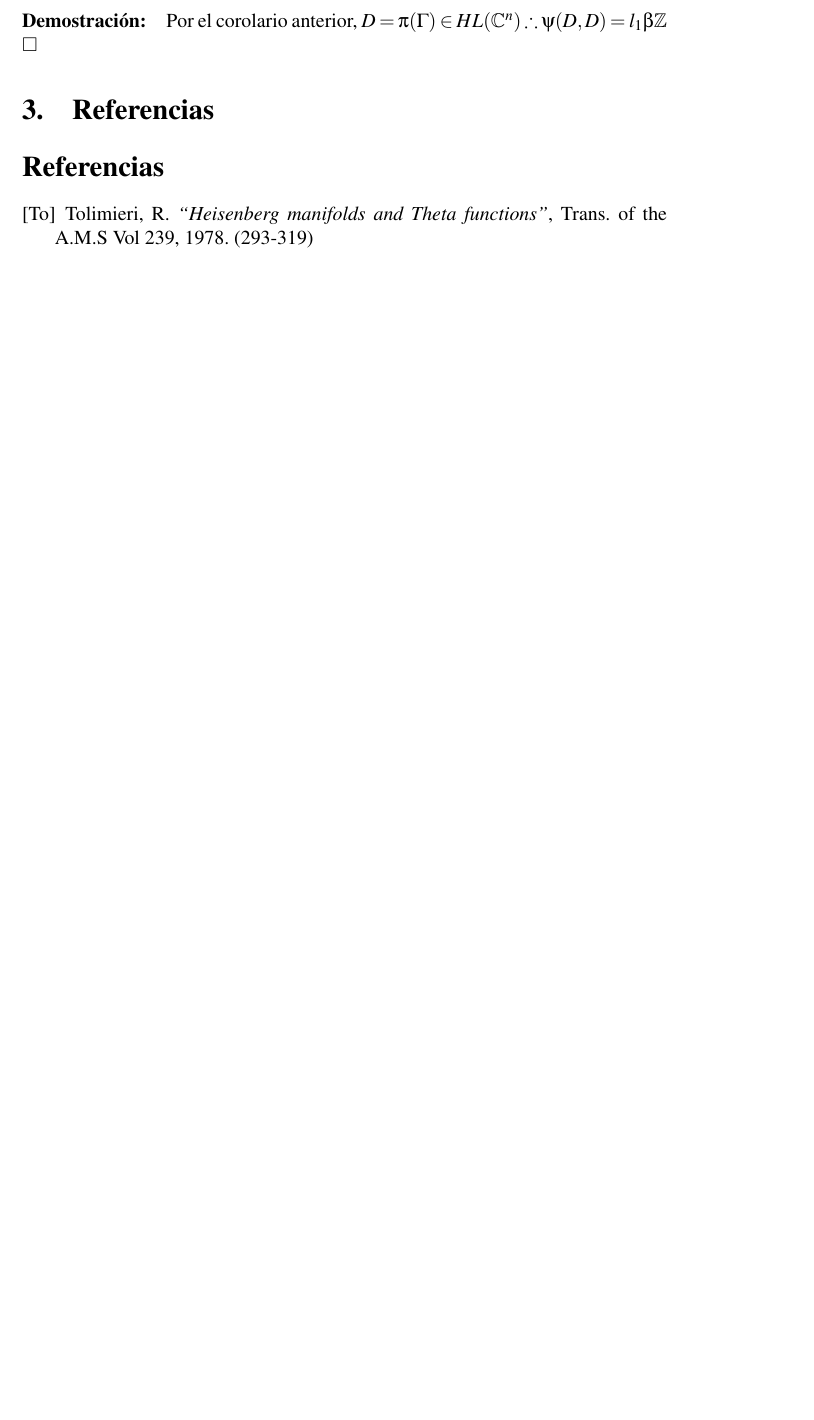
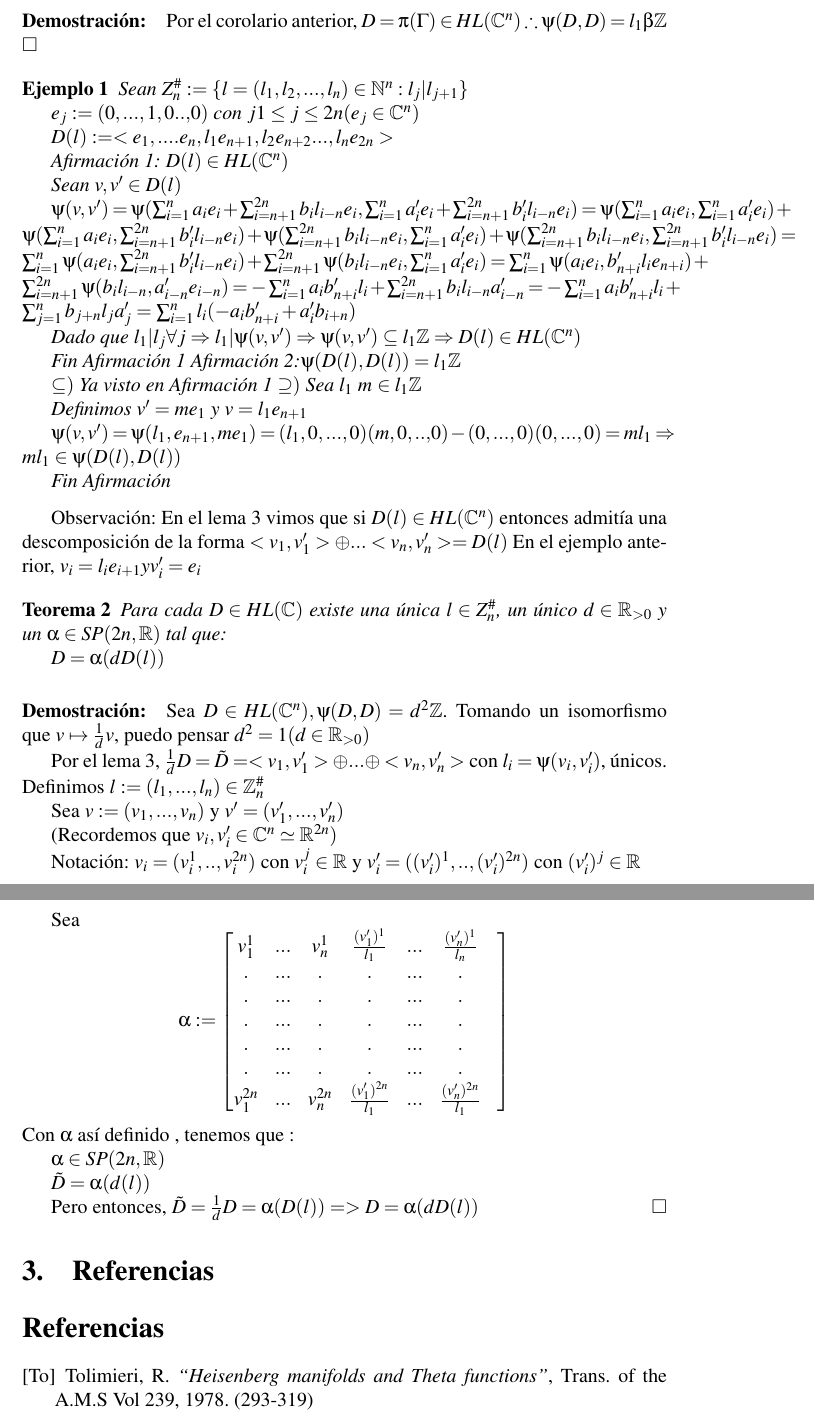
Before and after one commit to exequiel-aguirre/tf, a LaTeX paper (tf.tex): part of page 6 of 6 before the commit and two parts of pages 6 and 7 of 7 after it, the two joined at a grey line, cut so that both start at the same text, the shorter picture padded with empty space. Compiled offline with pdfLaTeX.

Commit message:
finished, but not revised

```diff
--- a/tf.tex
+++ b/tf.tex
@@ -12,6 +12,7 @@
 \newtheorem{lemma}{Lema}
 \newtheorem{proposition}{Proposición}
 \newtheorem{corollary}{Corolario}
+\newtheorem{example}{Ejemplo}
 \newtheorem{note}{Nota}
 \newtheorem{definition}{Definición}
 \newenvironment{proof}{\paragraph{Demostración:}}{\hfill$\square$}
@@ -321,7 +322,85 @@ Fin Afirmación
  \end{proof}
 
 
+\begin{example}
+ Sean
+ $Z_n^{\#}:= \{ l=(l_1,l_2,...,l_n) \in \mathbb{N}^n:l_j|l_{j+1} \}$
 
+ $e_j:=(0,...,1,0...0)$ con $j 1\leq j \leq 2n (e_j \in \mathbb{C}^n)$
+
+ $D(l):=<e_1,....e_n,l_1 e_{n+1},l_2 e_{n+2}...,l_n e_{2n}>$
+
+ Afirmación 1: $D(l) \in HL(\mathbb{C}^n)$
+
+ Sean $v,v' \in D(l)$
+
+  $\psi(v,v')= \psi(\sum_{i=1}^n a_i e_i + \sum_{i=n+1}^{2n}b_i l_{i-n} e_i, \sum_{i=1}^n a_i' e_i + \sum_{i=n+1}^{2n}b'_i l_{i-n}e_i )=
+  \psi(\sum_{i=1}^n a_i e_i , \sum_{i=1}^n a_i' e_i ) + \psi(\sum_{i=1}^n a_i e_i , \sum_{i=n+1}^{2n}b'_i l_{i-n} e_i) +
+  \psi( \sum_{i=n+1}^{2n}b_i l_{i-n}e_i, \sum_{i=1}^n a_i' e_i ) + \psi(\sum_{i=n+1}^{2n}b_i l_{i-n}e_i, \sum_{i=n+1}^{2n}b'_i l_{i-n}e_i)=
+   \sum_{i=1}^n \psi( a_i e_i , \sum_{i=n+1}^{2n}b'_i l_{i-n}e_i) + \sum_{i=n+1}^{2n}\psi( b_i l_{i-n}e_i, \sum_{i=1}^n a_i' e_i )=
+   \sum_{i=1}^n \psi( a_i e_i , b'_{n+i} l_{i} e_{n+i}) + \sum_{i=n+1}^{2n}\psi( b_i l_{i-n}, a_{i-n}' e_{i-n} )=
+   -\sum_{i=1}^n a_i b_{n+i}' l_i + \sum_{i=n+1}^{2n} b_i l_{i-n}a_{i-n}'=
+   -\sum_{i=1}^n a_i b_{n+i}' l_i + \sum_{j=1}^{n} b_{j+n} l_{j}a_{j}'= \sum_{i=1}^{n} l_i(-a_i b_{n+i}' + a_i' b_{i+n})$
+
+   Dado que $l_1|l_j \forall j \Rightarrow l_1| \psi(v,v') \Rightarrow \psi(v,v') \subseteq l_1 \mathbb{Z} \Rightarrow
+   D(l) \in HL(\mathbb{C}^n)$
+
+ Fin Afirmación 1
+ Afirmación 2:$\psi(D(l),D(l))=l_1 \mathbb{Z}$
+
+ $\subseteq )$ Ya visto en Afirmación 1
+ $\supseteq )$ Sea $l_1$ m $\in l_1 \mathbb{Z}$
+
+ Definimos $v'=m e_1$ y  $v=l_1 e_{n+1}$
+
+ $\psi(v,v') = \psi(l_1,e_{n+1},m e_1)= (l_1,0,...,0) (m,0,...0) - (0,...,0) (0,...,0)=m l_1 \Rightarrow m l_1 \in \psi(D(l),D(l))$
+
+ Fin Afirmación
+
+\end{example}
+
+ Observación: En el lema $\ref{1.8}$ vimos que si $D(l) \in HL(\mathbb{C}^n)$ entonces admitía una descomposición de la forma
+ $<v_1,v_1'>\oplus ... <v_n,v_n'>= D(l)$
+ En el ejemplo anterior, $v_i=l_i e_{i+1} y v_i'=e_i$
+
+
+\begin{theorem}
+ Para cada $D \in HL(\mathbb{C})$ existe una única $l \in Z_n^{\#}$, un único $d \in \mathbb{R}_{>0}$ y un $\alpha \in SP(2n,\mathbb{R})$ tal que:
+
+ $D=\alpha(d D(l))$
+\end{theorem}
+
+\begin{proof}
+ Sea $D \in HL(\mathbb{C}^n), \psi(D,D)=d^2 \mathbb{Z}$. Tomando un isomorfismo que $v \mapsto \frac{1}{d} v$, puedo pensar $d^2=1 (d\in \mathbb{R}_{>0})$
+
+ Por el lema $\ref{1.8}$, $\frac{1}{d} D = \tilde{D} = <v_1,v_1'> \oplus...\oplus <v_n,v_n'>$ con $l_i=\psi(v_i,v_i')$, únicos.
+ Definimos $l:=(l_1,...,l_n) \in \mathbb{Z}_n^{\#}$
+
+ Sea $v:=(v_1,...,v_n)$ y $v'=(v_1',...,v_n')$
+
+ (Recordemos que $v_i,v_i' \in \mathbb{C}^n \simeq \mathbb{R}^{2n})$
+
+ Notación: $v_i=(v_i^1,..,v_i^{2n})$ con $v_i^j \in \mathbb{R}$ y $v_i'=((v_i')^1,..,(v_i')^{2n})$ con $(v_i')^j \in \mathbb{R}$
+
+ Sea
+ $$\alpha:= \begin{bmatrix}
+ v_1^1 & ... &v_n^1 & \frac{(v_1')^1}{l_1} &... &\frac{(v_n')^1}{l_n} &\\
+ .& ... &. &. &... &. &\\
+ .& ... &. &. &... &. &\\
+ .& ... &. &. &... &. &\\
+ .& ... &. &. &... &. &\\
+ .& ... &. &. &... &. &\\
+ v_1^{2n}&...&v_n^{2n} &\frac{(v_1')^{2n}}{l_1}  &...&\frac{(v_n')^{2n}}{l_1}  &\\
+\end{bmatrix}
+$$
+Con $\alpha$ así definido , tenemos que :
+
+$\alpha \in  SP(2n,\mathbb{R})$
+
+$\tilde{D} = \alpha(d(l)) $
+
+Pero entonces, $\tilde{D}=\frac{1}{d} D = \alpha(D(l)) => D=\alpha(d D(l))$
+\end{proof}
 
 
 
```
